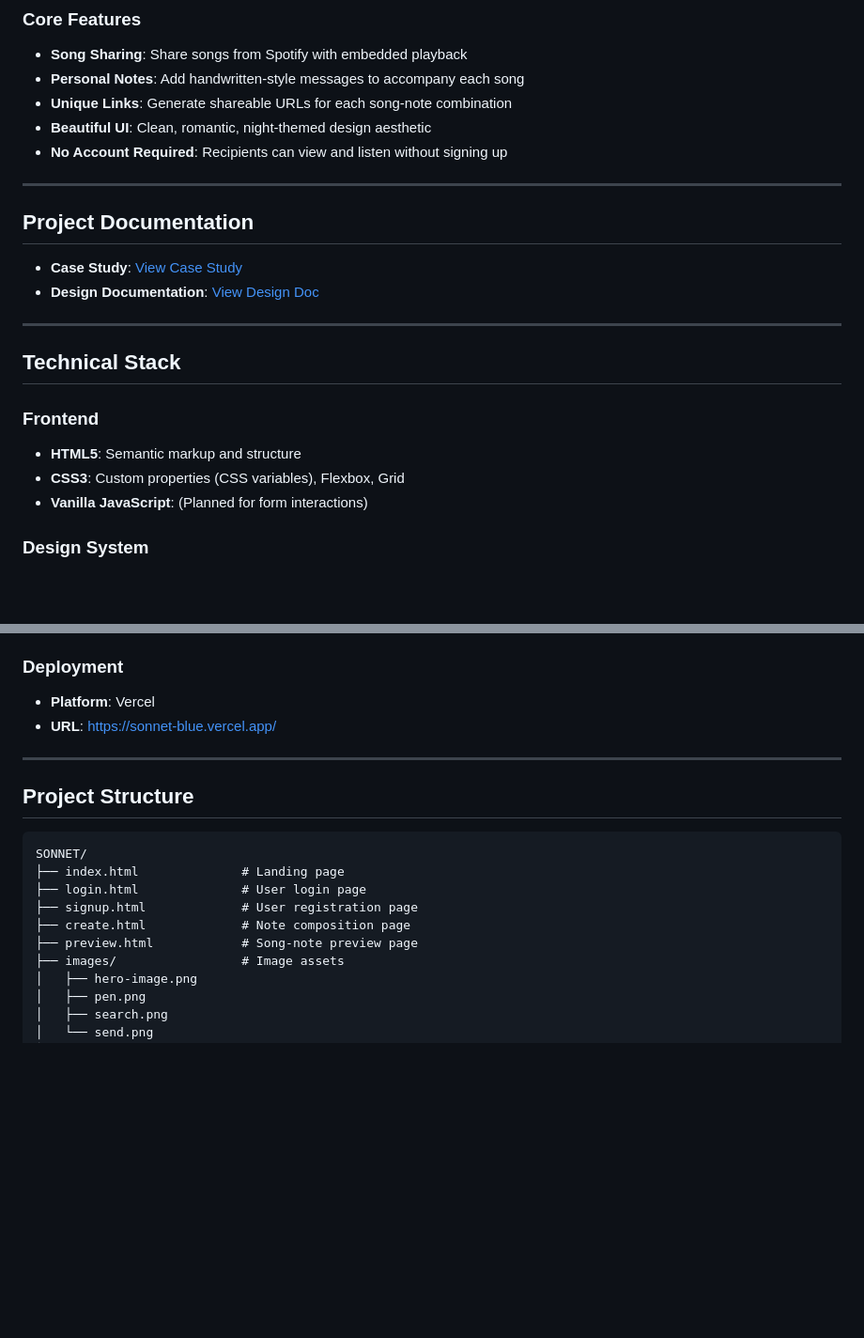
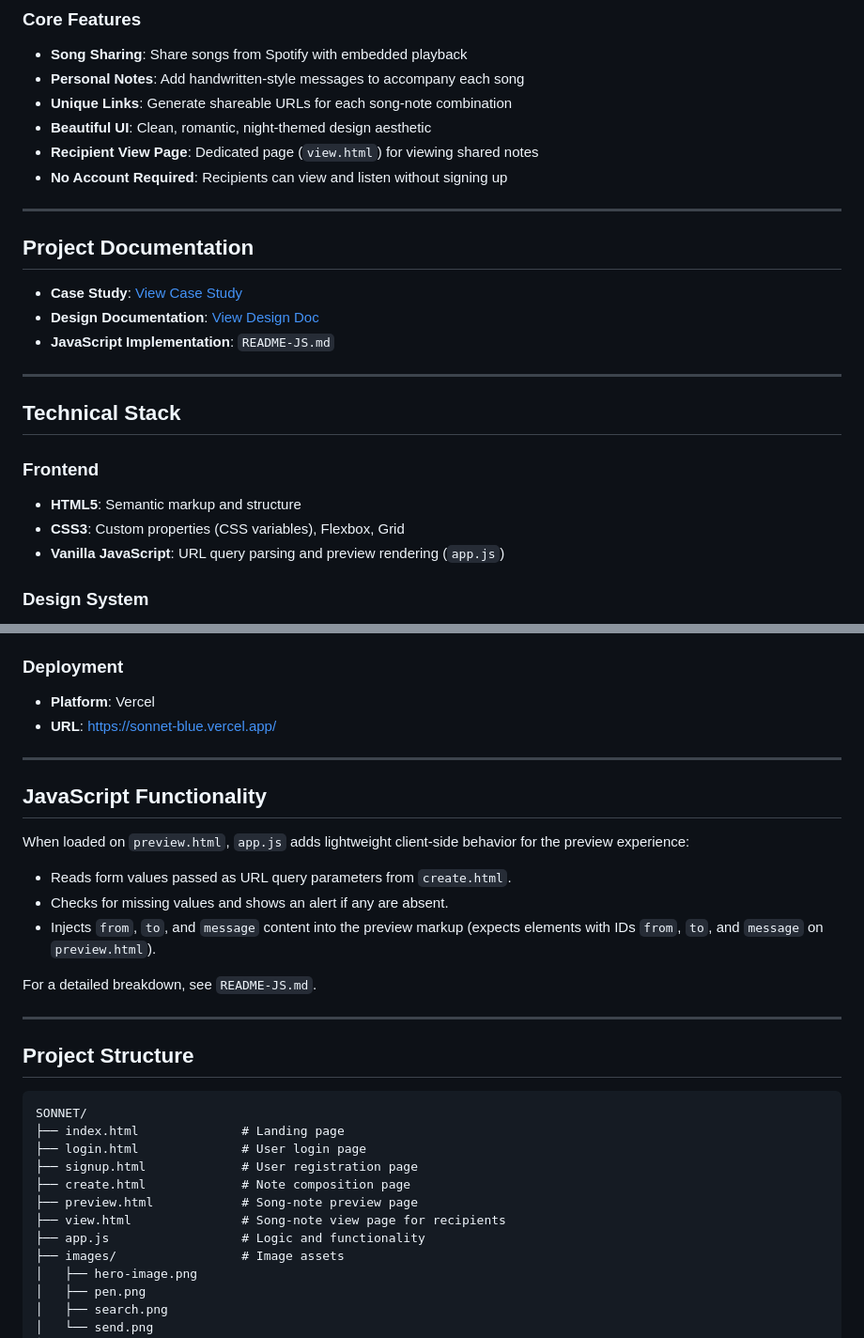
Before and after one commit to genevieveagugua/SONNET, a Markdown page: README.md, 2 parts joined by grey strips. Shown at 94% size. GitHub-like rendering; blank space fills up the shorter version.

Commit message:
docs: update readme and create separate readme for javascript logic

````diff
--- a/README.md
+++ b/README.md
@@ -52,6 +53,7 @@ Sonnet solves this by providing:
 - **Personal Notes**: Add handwritten-style messages to accompany each song
 - **Unique Links**: Generate shareable URLs for each song-note combination
 - **Beautiful UI**: Clean, romantic, night-themed design aesthetic
+- **Recipient View Page**: Dedicated page (`view.html`) for viewing shared notes
 - **No Account Required**: Recipients can view and listen without signing up
 
 ---
@@ -60,6 +62,7 @@ Sonnet solves this by providing:
 
 - **Case Study**: [View Case Study](https://docs.google.com/document/d/15X_3DtUJAiMyS-o46CSNJ9M9vR2FN7ia93LIqPqBHb4/edit?usp=sharing)
 - **Design Documentation**: [View Design Doc](https://docs.google.com/document/d/1zwVRbC8uryUu1RaW0j-f-TYvx-Y95S5pBJiQAvoa3Bs/edit?tab=t.0)
+- **JavaScript Implementation**: `README-JS.md`
 
 ---
 
@@ -68,7 +71,7 @@ Sonnet solves this by providing:
 ### Frontend
 - **HTML5**: Semantic markup and structure
 - **CSS3**: Custom properties (CSS variables), Flexbox, Grid
-- **Vanilla JavaScript**: (Planned for form interactions)
+- **Vanilla JavaScript**: URL query parsing and preview rendering (`app.js`)
 
 ### Design System
 - **Architecture**: Modular CSS with separation of concerns
@@ -86,6 +89,18 @@ Sonnet solves this by providing:
 
 ---
 
+## JavaScript Functionality
+
+When loaded on `preview.html`, `app.js` adds lightweight client-side behavior for the preview experience:
+
+- Reads form values passed as URL query parameters from `create.html`.
+- Checks for missing values and shows an alert if any are absent.
+- Injects `from`, `to`, and `message` content into the preview markup (expects elements with IDs `from`, `to`, and `message` on `preview.html`).
+
+For a detailed breakdown, see `README-JS.md`.
+
+---
+
 ## Project Structure
 
 ```
@@ -95,6 +110,8 @@ SONNET/
 ├── signup.html             # User registration page
 ├── create.html             # Note composition page
 ├── preview.html            # Song-note preview page
+├── view.html               # Song-note view page for recipients
+├── app.js                  # Logic and functionality
 ├── images/                 # Image assets
 │   ├── hero-image.png
 │   ├── pen.png
````
Also changed, not shown: other parts of README.md (+2 -1 lines), README-JS.md (added, +24 -0 lines).
